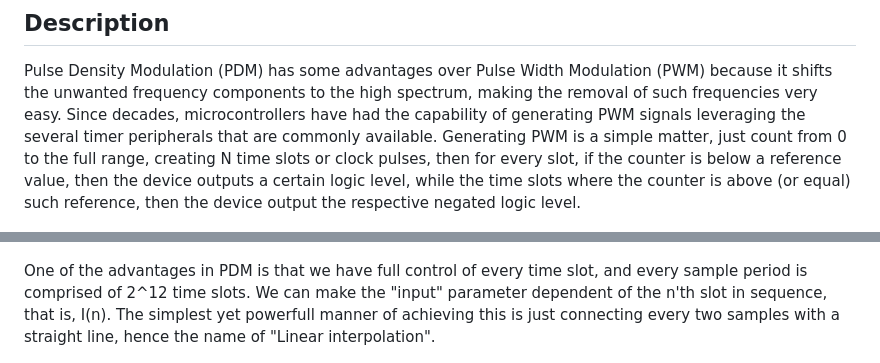
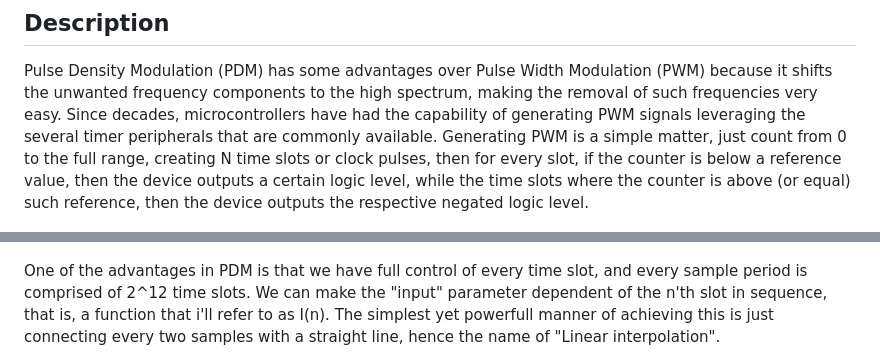
Before and after one commit to Saco-de-patatas/CH32X0035-PDM, a Markdown page: README.md, 2 parts joined by grey strips. Rendered like a GitHub page.

```diff
--- a/README.md
+++ b/README.md
@@ -13,7 +13,7 @@ frequency components to the high spectrum, making the removal of such frequencie
 microcontrollers have had the capability of generating PWM signals leveraging the several timer peripherals that are
 commonly available. Generating PWM is a simple matter, just count from 0 to the full range, creating N time slots or
 clock pulses, then for every slot, if the counter is below a reference value, then the device outputs a certain
-logic level, while the time slots where the counter is above (or equal) such reference, then the device output the
+logic level, while the time slots where the counter is above (or equal) such reference, then the device outputs the
 respective negated logic level.
 
 ![PWM](Pictures/PWM.png)
@@ -89,7 +89,7 @@ Until now, we are sampling with fixed values every fixed sample period. Then we
 ![No interpolation](Pictures/No%20Interp.png)
 
 One of the advantages in PDM is that we have full control of every time slot, and every sample period is comprised of 2^12 time slots.
-We can make the "input" parameter dependent of the n'th slot in sequence, that is, I(n). The simplest yet powerfull manner of
+We can make the "input" parameter dependent of the n'th slot in sequence, that is, a function that i'll refer to as I(n). The simplest yet powerfull manner of
 achieving this is just connecting every two samples with a straight line, hence the name of "Linear interpolation".
 
 ![No interpolation](Pictures/Linear%20Interp.png)
```
Also changed, not shown: other parts of README.md (+22 -19 lines).
